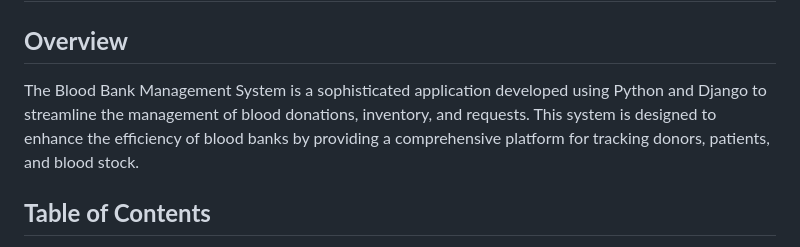
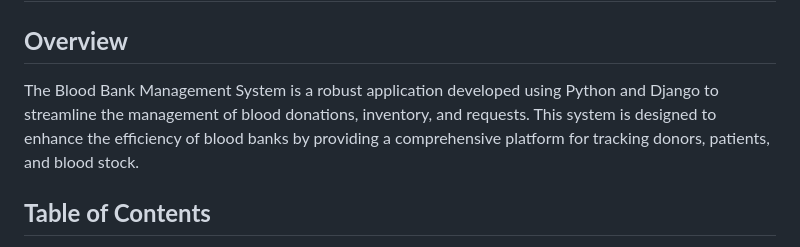
Before and after one commit to SwetaVarshney21/Blood-Bank-Management-System, a Markdown page: README.md, the part around the change. Rendered like a GitHub page.

```diff
--- a/README.md
+++ b/README.md
@@ -1,7 +1,7 @@
 # **Blood Bank Management System**
 
 ## **Overview**
-The Blood Bank Management System is a sophisticated application developed using Python and Django to streamline the management of blood donations, inventory, and requests. This system is designed to enhance the efficiency of blood banks by providing a comprehensive platform for tracking donors, patients, and blood stock.
+The Blood Bank Management System is a robust application developed using Python and Django to streamline the management of blood donations, inventory, and requests. This system is designed to enhance the efficiency of blood banks by providing a comprehensive platform for tracking donors, patients, and blood stock.
 
 ## **Table of Contents**
 - [Introduction](#introduction)
```
